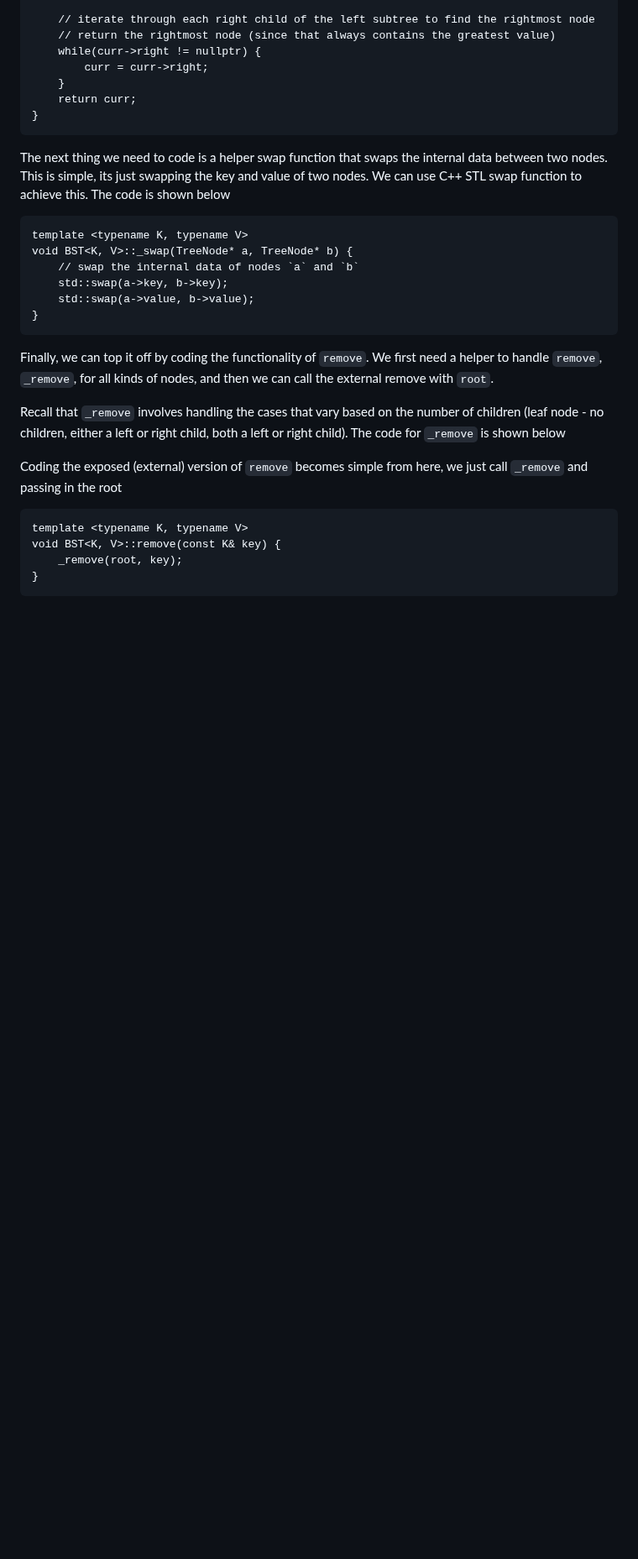
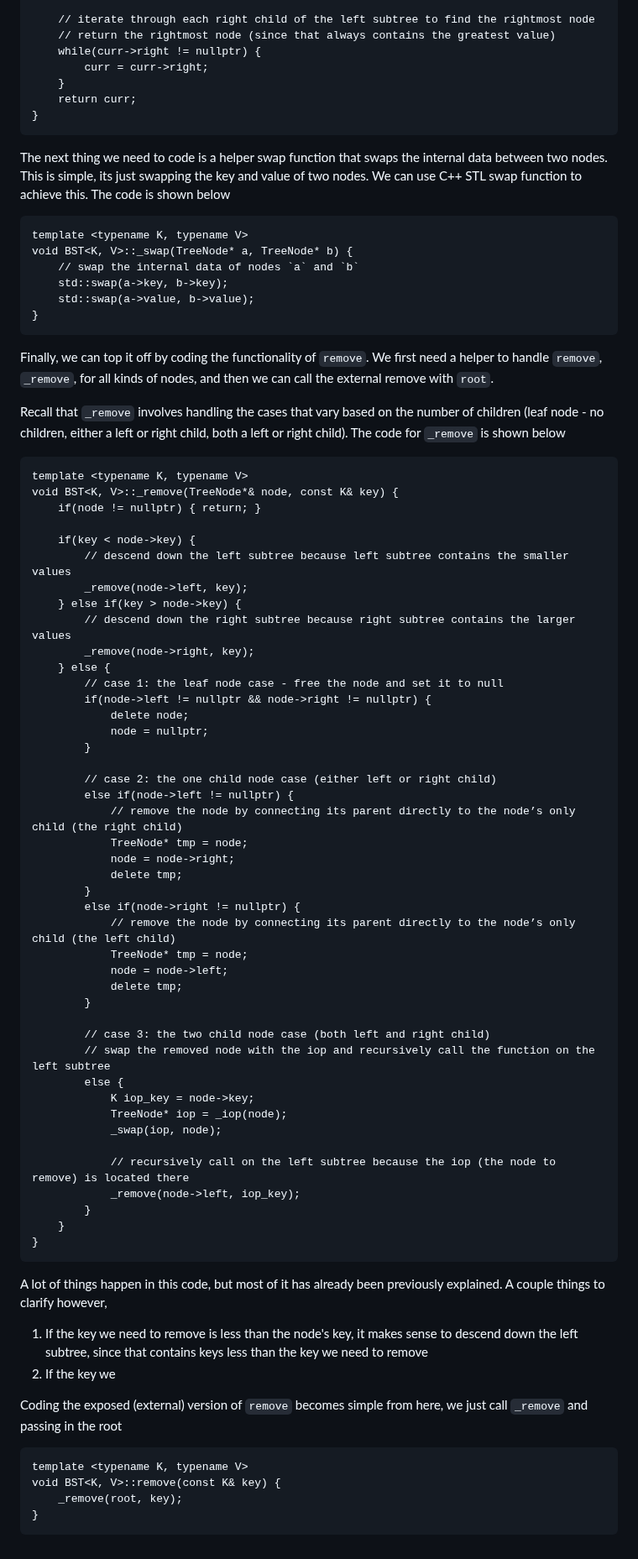
Before and after one commit to kidskoding/cs225, a Markdown page: notes/module-11.md, the part around one of its changes. Shown at 84% size. Drawn GitHub-style; blank space fills up the shorter version.

Commit message:
notes/module-11.md updated from https://stackedit.io/

````diff
--- a/notes/module-11.md
+++ b/notes/module-11.md
@@ -195,7 +195,56 @@ Finally, we can top it off by coding the functionality of `remove`. We first nee
 
 Recall that `_remove` involves handling the cases that vary based on the number of children (leaf node - no children, either a left or right child, both a left or right child). The code for `_remove` is shown below
 
+```
+template <typename K, typename V>
+void BST<K, V>::_remove(TreeNode*& node, const K& key) {
+    if(node != nullptr) { return; }
 
+    if(key < node->key) {
+        // descend down the left subtree because left subtree contains the smaller values
+        _remove(node->left, key);
+    } else if(key > node->key) {
+        // descend down the right subtree because right subtree contains the larger values
+        _remove(node->right, key);
+    } else {
+        // case 1: the leaf node case - free the node and set it to null
+        if(node->left != nullptr && node->right != nullptr) {
+            delete node;
+            node = nullptr;
+        }
+
+        // case 2: the one child node case (either left or right child)
+        else if(node->left != nullptr) {
+            // remove the node by connecting its parent directly to the node’s only child (the right child)
+            TreeNode* tmp = node;
+            node = node->right;
+            delete tmp;
+        }
+        else if(node->right != nullptr) {
+            // remove the node by connecting its parent directly to the node’s only child (the left child)
+            TreeNode* tmp = node;
+            node = node->left;
+            delete tmp;
+        }
+
+        // case 3: the two child node case (both left and right child)
+        // swap the removed node with the iop and recursively call the function on the left subtree
+        else {
+            K iop_key = node->key;
+            TreeNode* iop = _iop(node);
+            _swap(iop, node);
+
+            // recursively call on the left subtree because the iop (the node to remove) is located there
+            _remove(node->left, iop_key);
+        }
+    }
+}
+```
+
+A lot of things happen in this code, but most of it has already been previously explained. A couple things to clarify however,
+
+1. If the key we need to remove is less than the node's key, it makes sense to descend down the left subtree, since that contains keys less than the key we need to remove
+2. If the key we
 
 Coding the exposed (external) version of `remove` becomes simple from here, we just call `_remove` and passing in the root
 
````
Also changed, not shown: other parts of notes/module-11.md (+7 -7 lines).
